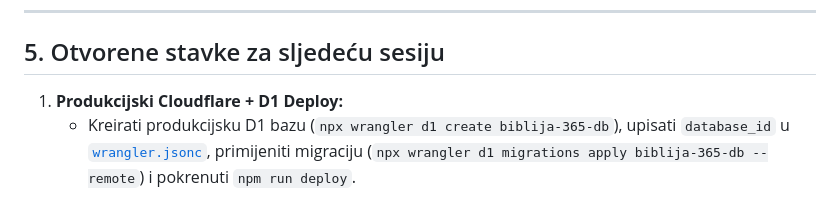
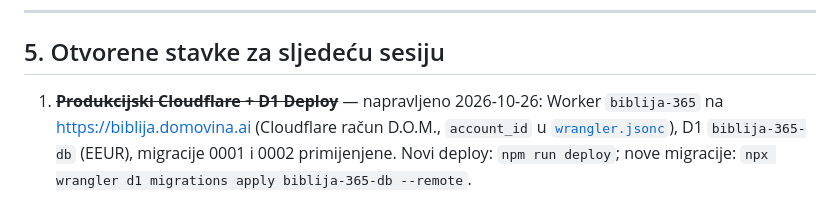
Before and after one commit to stepanic/biblija, a Markdown page: docs/2026-10-25-arhitektura-i-audit-izvora.md, the part around the change. GitHub-like rendering.

Commit message:
docs: zabilježi produkcijski deploy na biblija.domovina.ai
Co-Authored-By: Claude Opus 5.5 <noreply@anthropic.com>

```diff
--- a/docs/2026-10-25-arhitektura-i-audit-izvora.md
+++ b/docs/2026-10-25-arhitektura-i-audit-izvora.md
@@ -118,5 +118,7 @@ sequenceDiagram
 
 ## 5. Otvorene stavke za sljedeću sesiju
 
-1. **Produkcijski Cloudflare + D1 Deploy:**
-   * Kreirati produkcijsku D1 bazu (`npx wrangler d1 create biblija-365-db`), upisati `database_id` u [`wrangler.jsonc`](../wrangler.jsonc), primijeniti migraciju (`npx wrangler d1 migrations apply biblija-365-db --remote`) i pokrenuti `npm run deploy`.
+1. ~~**Produkcijski Cloudflare + D1 Deploy**~~ — napravljeno 2026-10-26: Worker `biblija-365` na
+   <https://biblija.domovina.ai> (Cloudflare račun D.O.M., `account_id` u [`wrangler.jsonc`](../wrangler.jsonc)),
+   D1 `biblija-365-db` (EEUR), migracije 0001 i 0002 primijenjene. Novi deploy: `npm run deploy`;
+   nove migracije: `npx wrangler d1 migrations apply biblija-365-db --remote`.
```
Also changed, not shown: docs/2026-10-25-mobilne-aplikacije-native.md (+5 -5 lines).
